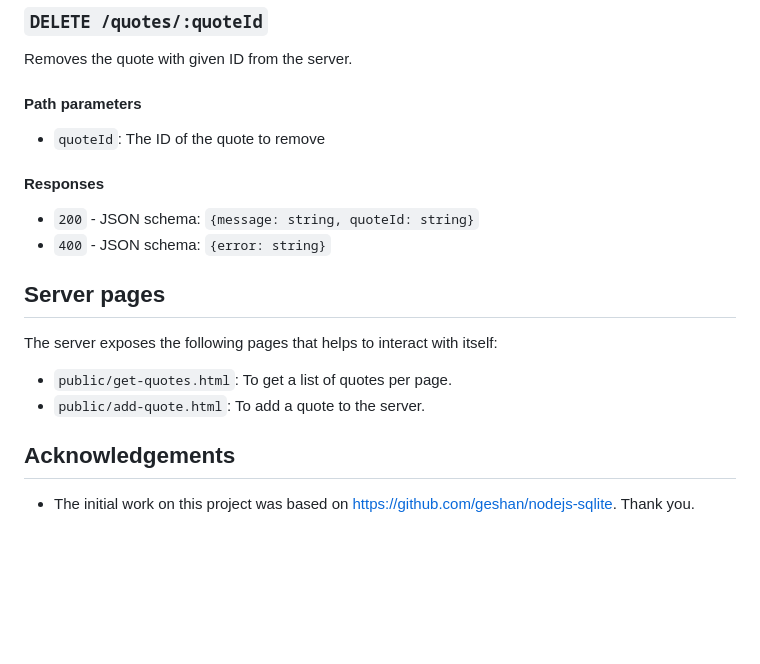
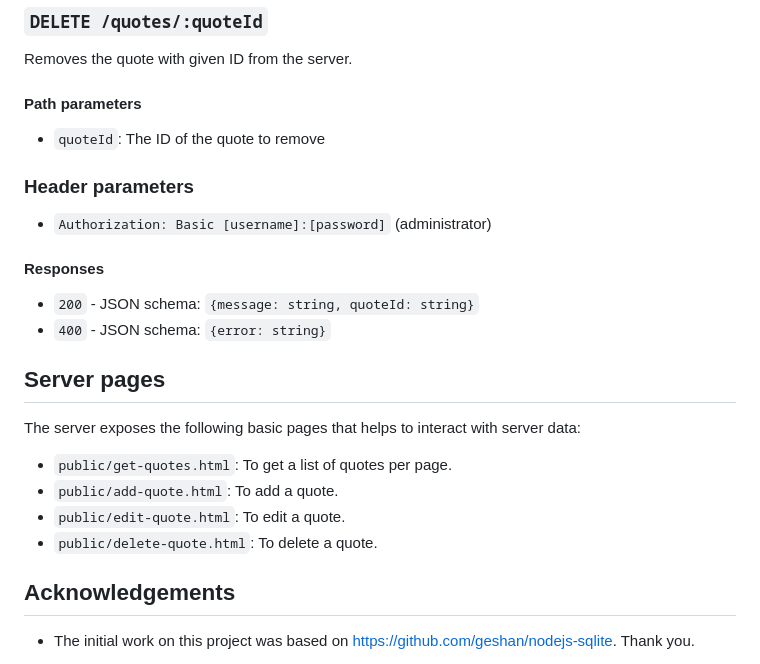
Before and after one commit to 2alin/quotes-api, a Markdown page: README.md, the part around one of its changes. Rendered like a GitHub page; blank space fills up the shorter version.

```diff
--- a/README.md
+++ b/README.md
@@ -112,6 +132,10 @@ Removes the quote with given ID from the server.
 
 - `quoteId`: The ID of the quote to remove
 
+### Header parameters
+
+- `Authorization: Basic [username]:[password]` (administrator)
+
 #### Responses
 
 - `200` - JSON schema: `{message: string, quoteId: string}`
@@ -119,10 +143,12 @@ Removes the quote with given ID from the server.
 
 ## Server pages
 
-The server exposes the following pages that helps to interact with itself:
+The server exposes the following basic pages that helps to interact with server data:
 
 - `public/get-quotes.html`: To get a list of quotes per page.
-- `public/add-quote.html`: To add a quote to the server.
+- `public/add-quote.html`: To add a quote.
+- `public/edit-quote.html`: To edit a quote.
+- `public/delete-quote.html`: To delete a quote.
 
 ## Acknowledgements
 
```
Also changed, not shown: other parts of README.md (+21 -1 lines).
